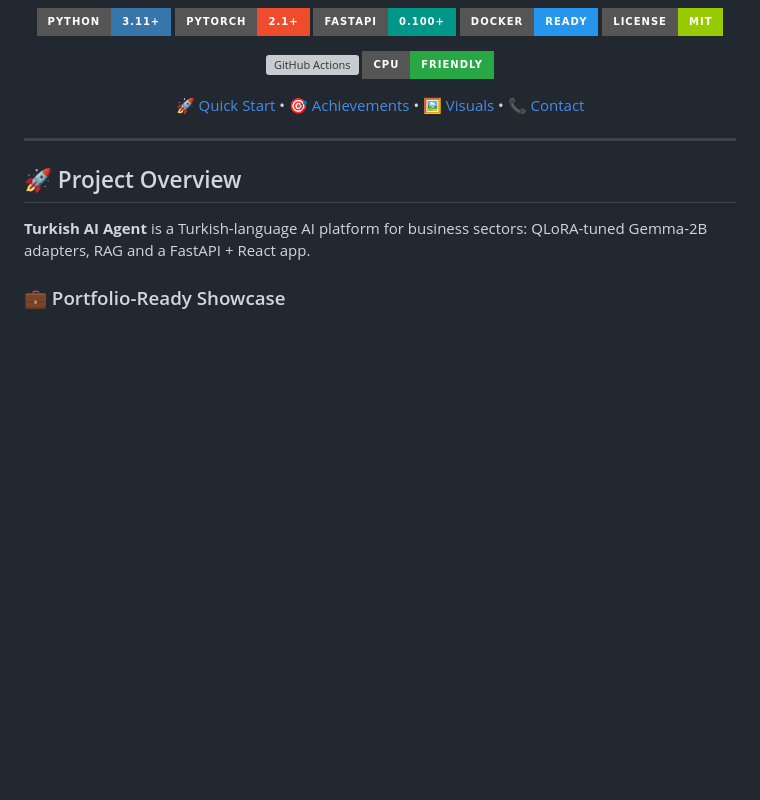
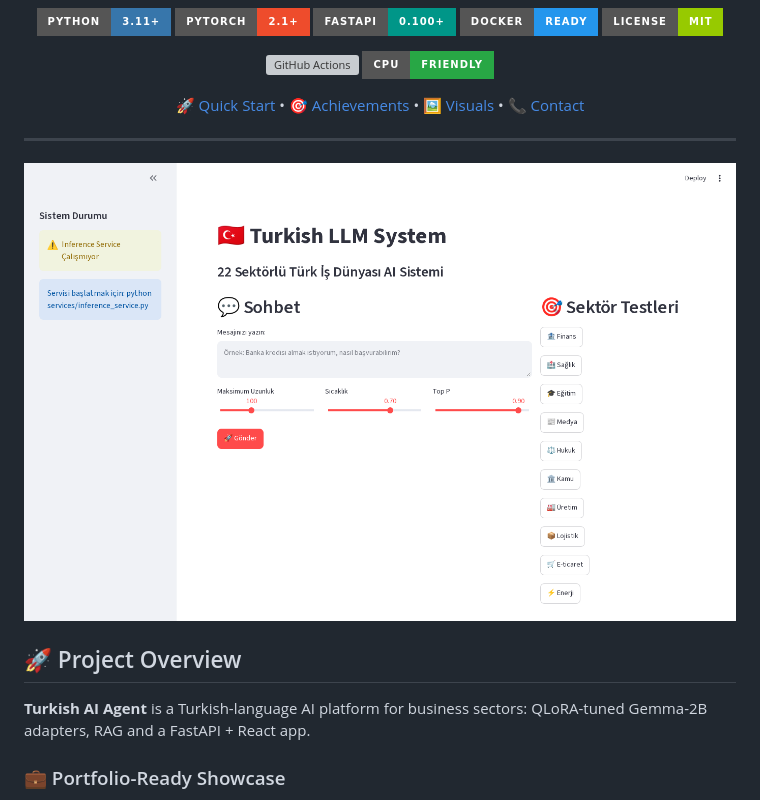
Before and after one commit to Nabilhassan12345/turkish-llm-platform, a Markdown page: README.md, the part around the change. GitHub-like rendering; pictures changed too: docs/images/streamlit-ui.png (added); badges without logos; blank space fills up the shorter version; grey boxes are pictures that could not be loaded.

Commit message:
Add Streamlit UI screenshot to README
Co-Authored-By: Devin AI <158243242+devin-ai-integration[bot]@users.noreply.github.com>

```diff
--- a/README.md
+++ b/README.md
@@ -17,6 +17,8 @@
 </div>
 
 ---
+
+![Streamlit test UI: chat, generation settings and sector test buttons (screenshot taken without the inference service running)](docs/images/streamlit-ui.png)
 
 ## 🚀 Project Overview
 
```
